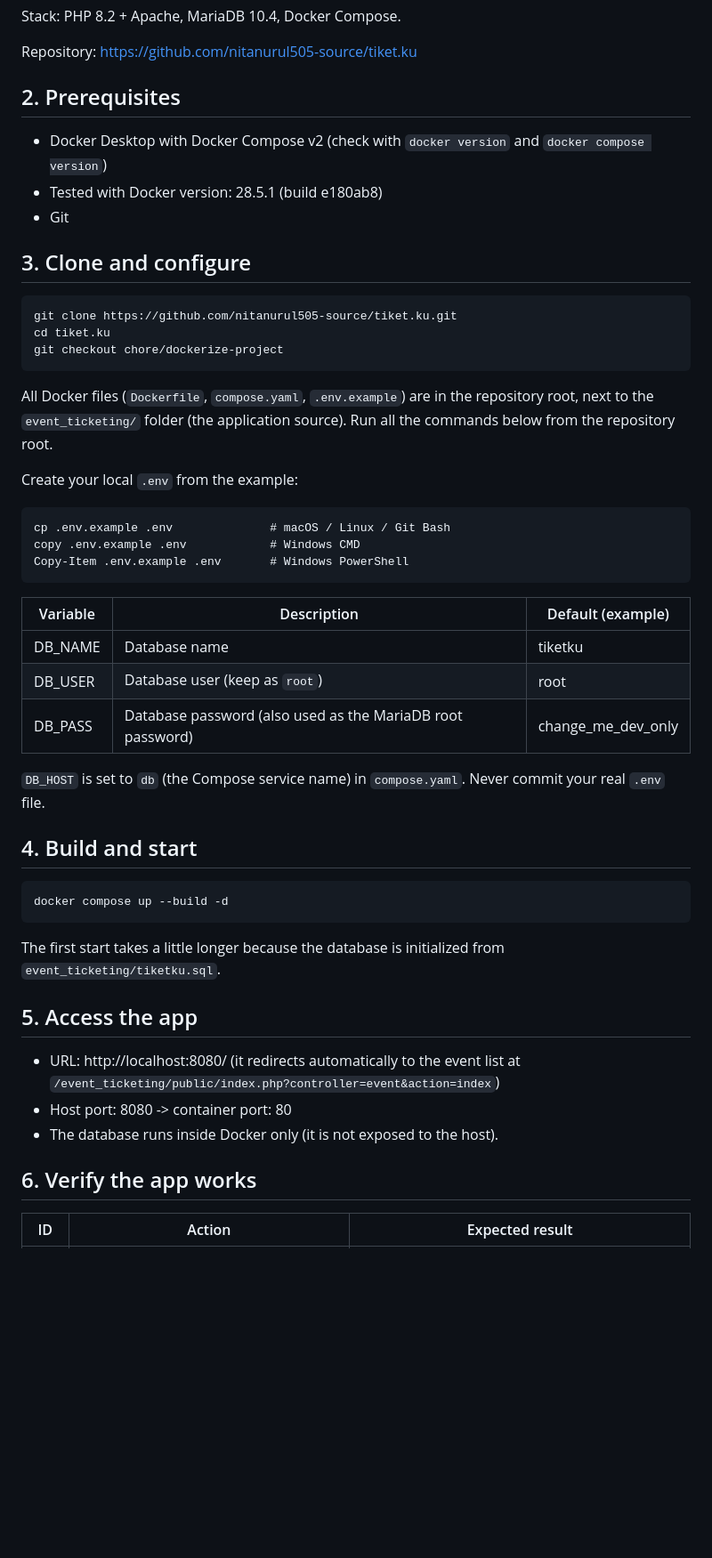
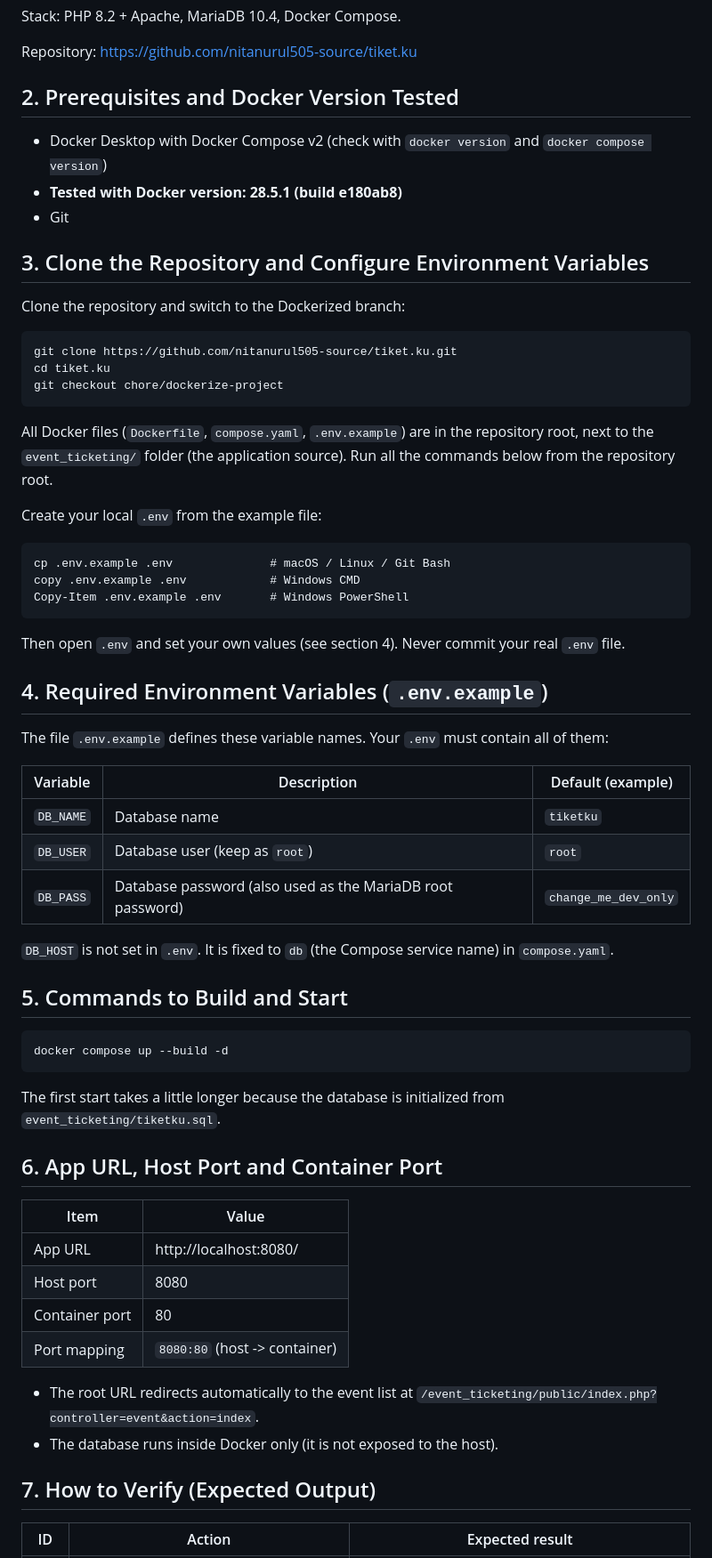
Before and after one commit to nitanurul505-source/tiket.ku, a Markdown page: README.md, the part around one of its changes. Shown at 89% size. GitHub-like rendering; blank space fills up the shorter version.

Commit message:
docs: restructure README into 10 sections.

````diff
--- a/README.md
+++ b/README.md
@@ -16,14 +16,16 @@ Stack: PHP 8.2 + Apache, MariaDB 10.4, Docker Compose.
 
 Repository: https://github.com/nitanurul505-source/tiket.ku
 
-## 2. Prerequisites
+## 2. Prerequisites and Docker Version Tested
 
 - Docker Desktop with Docker Compose v2
   (check with `docker version` and `docker compose version`)
-- Tested with Docker version: 28.5.1 (build e180ab8)
+- **Tested with Docker version: 28.5.1 (build e180ab8)**
 - Git
 
-## 3. Clone and configure
+## 3. Clone the Repository and Configure Environment Variables
+
+Clone the repository and switch to the Dockerized branch:
 
 ```
 git clone https://github.com/nitanurul505-source/tiket.ku.git
@@ -35,7 +37,7 @@ All Docker files (`Dockerfile`, `compose.yaml`, `.env.example`) are in the
 repository root, next to the `event_ticketing/` folder (the application source).
 Run all the commands below from the repository root.
 
-Create your local `.env` from the example:
+Create your local `.env` from the example file:
 
 ```
 cp .env.example .env              # macOS / Linux / Git Bash
@@ -43,16 +45,24 @@ copy .env.example .env            # Windows CMD
 Copy-Item .env.example .env       # Windows PowerShell
 ```
 
+Then open `.env` and set your own values (see section 4).
+Never commit your real `.env` file.
+
+## 4. Required Environment Variables (`.env.example`)
+
+The file `.env.example` defines these variable names. Your `.env` must contain
+all of them:
+
 | Variable | Description | Default (example) |
 | --- | --- | --- |
-| DB_NAME | Database name | tiketku |
-| DB_USER | Database user (keep as `root`) | root |
-| DB_PASS | Database password (also used as the MariaDB root password) | change_me_dev_only |
+| `DB_NAME` | Database name | `tiketku` |
+| `DB_USER` | Database user (keep as `root`) | `root` |
+| `DB_PASS` | Database password (also used as the MariaDB root password) | `change_me_dev_only` |
 
-`DB_HOST` is set to `db` (the Compose service name) in `compose.yaml`.
-Never commit your real `.env` file.
+`DB_HOST` is not set in `.env`. It is fixed to `db` (the Compose service name)
+in `compose.yaml`.
 
-## 4. Build and start
+## 5. Commands to Build and Start
 
 ```
 docker compose up --build -d
@@ -61,15 +71,20 @@ docker compose up --build -d
 The first start takes a little longer because the database is initialized
 from `event_ticketing/tiketku.sql`.
 
-## 5. Access the app
+## 6. App URL, Host Port and Container Port
 
-- URL: http://localhost:8080/
-  (it redirects automatically to the event list at
-  `/event_ticketing/public/index.php?controller=event&action=index`)
-- Host port: 8080 -> container port: 80
+| Item | Value |
+| --- | --- |
+| App URL | http://localhost:8080/ |
+| Host port | 8080 |
+| Container port | 80 |
+| Port mapping | `8080:80` (host -> container) |
+
+- The root URL redirects automatically to the event list at
+  `/event_ticketing/public/index.php?controller=event&action=index`.
 - The database runs inside Docker only (it is not exposed to the host).
 
-## 6. Verify the app works
+## 7. How to Verify (Expected Output)
 
 | ID | Action | Expected result |
 | --- | --- | --- |
````
Also changed, not shown: other parts of README.md (+18 -11 lines).
